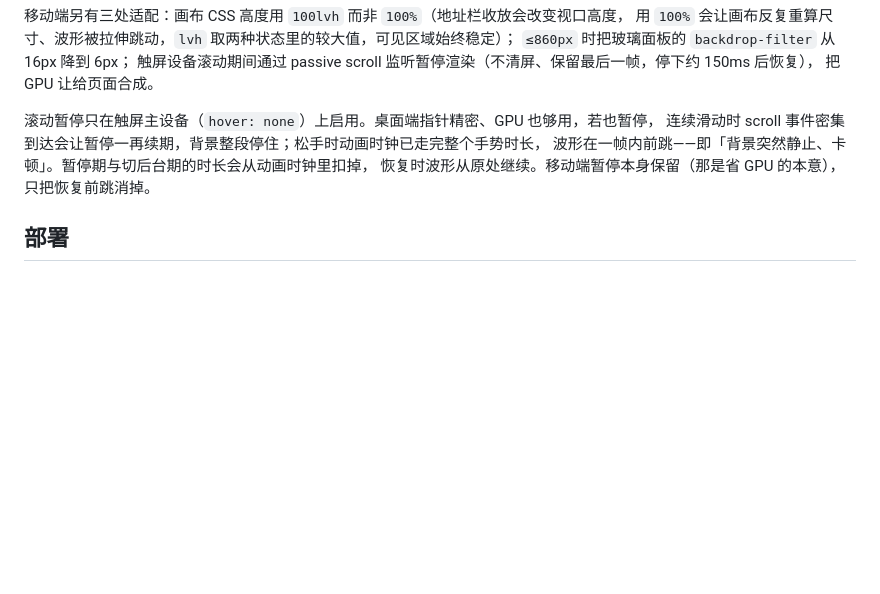
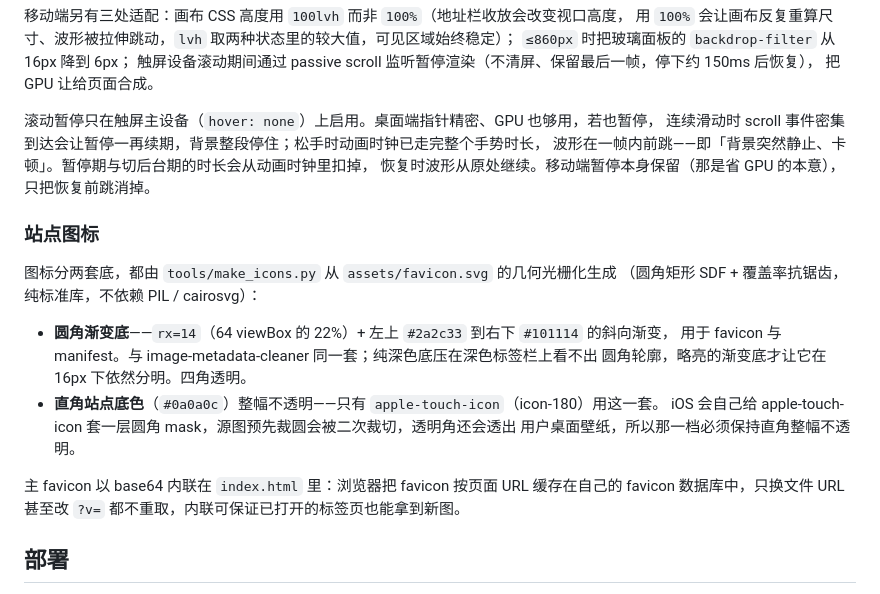
Before and after one commit to ForJiang/rvc-sound-clone, a Markdown page: docs/architecture.md, the part around the change. Rendered like a GitHub page; blank space fills up the shorter version.

Commit message:
docs: 补充圆角站点图标的两套底与 apple-touch-icon 例外
图标已从整幅 #0a0a0c 直角块改为 rx=14 圆角 + 斜向渐变底，文档里原先只写了
「内联 data URI + make_icons.py 生成」，没说明形状与两套底的区别。

- README：图标段补上圆角/渐变取值、为何渐变底才能让圆角在深色标签栏上读出来，
  以及 apple-touch-icon 保持直角不透明是因为 iOS 会二次套 mask
- architecture.md：视觉系统下新增「站点图标」小节，写清两套底各自用于什么场合

```diff
--- a/docs/architecture.md
+++ b/docs/architecture.md
@@ -81,6 +81,21 @@ R/G/B 通道，横坐标按到屏幕中心的距离做 distortion 扭曲，`0.05
 波形在一帧内前跳——即「背景突然静止、卡顿」。暂停期与切后台期的时长会从动画时钟里扣掉，
 恢复时波形从原处继续。移动端暂停本身保留（那是省 GPU 的本意），只把恢复前跳消掉。
 
+### 站点图标
+
+图标分两套底，都由 `tools/make_icons.py` 从 `assets/favicon.svg` 的几何光栅化生成
+（圆角矩形 SDF + 覆盖率抗锯齿，纯标准库，不依赖 PIL / cairosvg）：
+
+- **圆角渐变底**——`rx=14`（64 viewBox 的 22%）+ 左上 `#2a2c33` 到右下 `#101114` 的斜向渐变，
+  用于 favicon 与 manifest。与 image-metadata-cleaner 同一套；纯深色底压在深色标签栏上看不出
+  圆角轮廓，略亮的渐变底才让它在 16px 下依然分明。四角透明。
+- **直角站点底色**（`#0a0a0c`）整幅不透明——只有 `apple-touch-icon`（icon-180）用这一套。
+  iOS 会自己给 apple-touch-icon 套一层圆角 mask，源图预先裁圆会被二次裁切，透明角还会透出
+  用户桌面壁纸，所以那一档必须保持直角整幅不透明。
+
+主 favicon 以 base64 内联在 `index.html` 里：浏览器把 favicon 按页面 URL 缓存在自己的
+favicon 数据库中，只换文件 URL 甚至改 `?v=` 都不重取，内联可保证已打开的标签页也能拿到新图。
+
 ## 部署
 
 纯静态。默认走 GitHub Pages 的「分支部署」：push 到 `main` 即发布仓库根目录，无需构建。
```
Also changed, not shown: README.md (+2 -2 lines).
